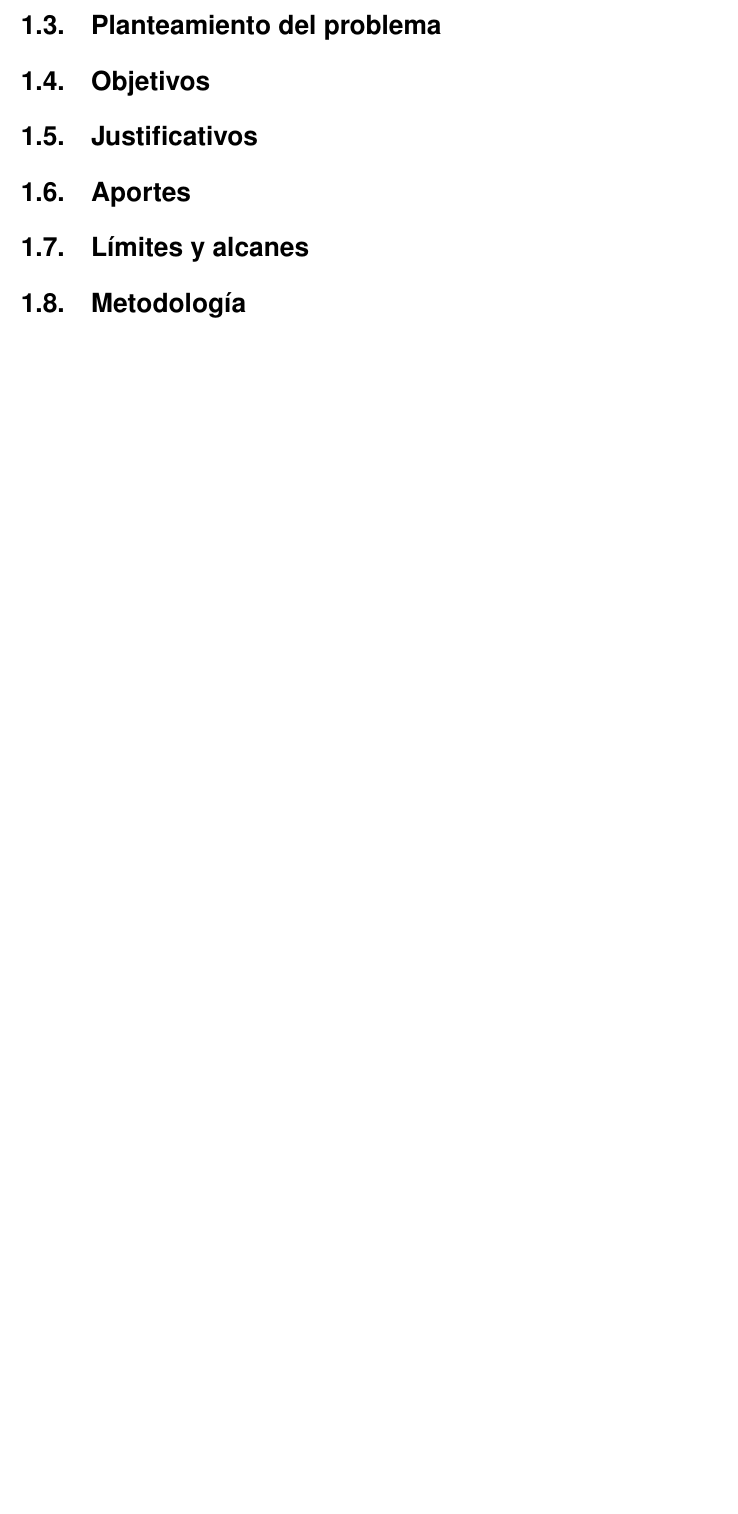
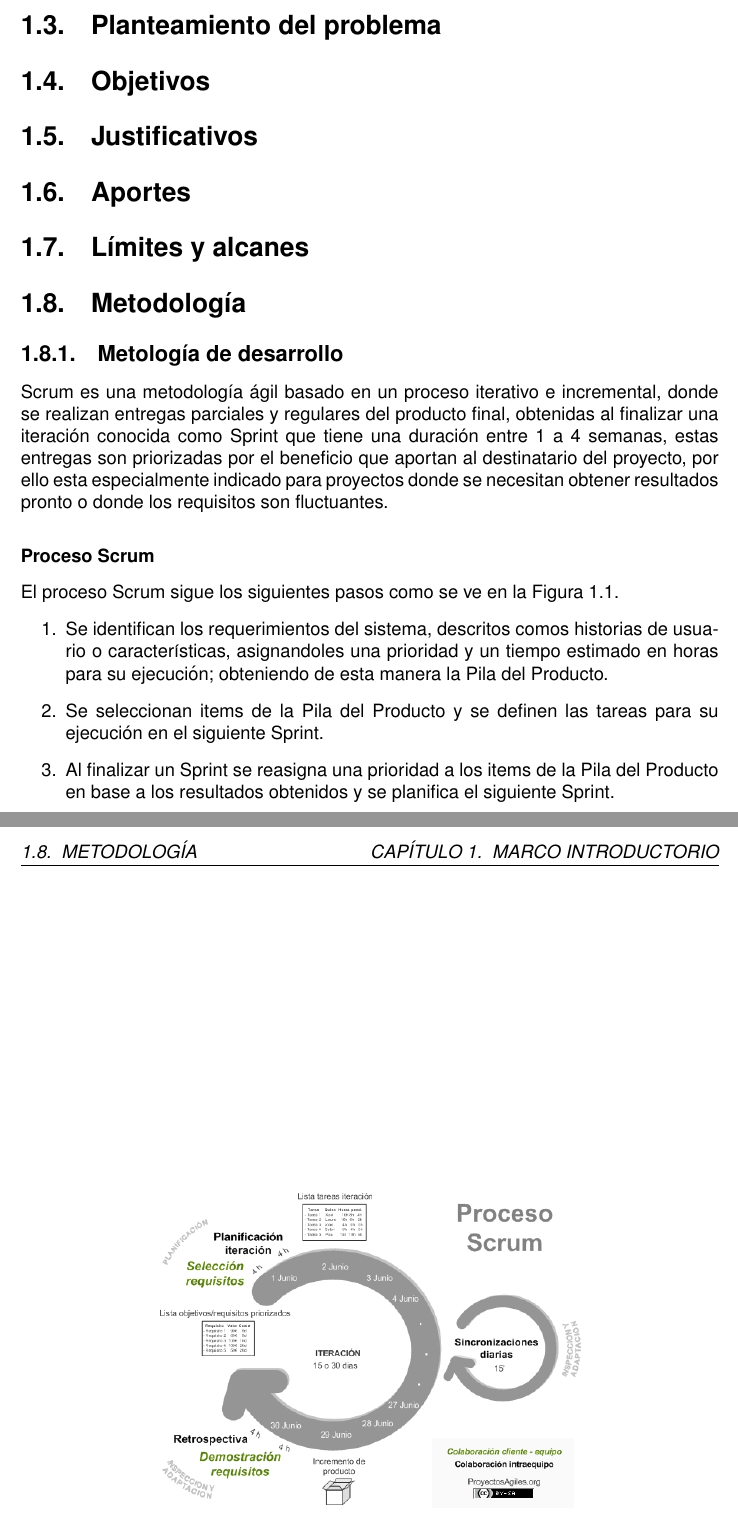
Before and after one commit to arnoldpaye/thesisDoc, a LaTeX thesis (thesis.tex, which reads chapters/chapter1.tex, preamble.tex): part of page 5 of 13 before the commit and two parts of pages 5 and 6 of 14 after it, the two joined at a grey line, cut so that both start at the same text, the shorter picture padded with empty space. Compiled offline with pdfLaTeX.

Commit message:
Add scrum metodology description

```diff
--- a/chapters/chapter1.tex
+++ b/chapters/chapter1.tex
@@ -37,4 +37,32 @@ clasificaci\'on basados en grafos.
 \section{Justificativos}
 \section{Aportes}
 \section{L\'imites y alcanes}
+
 \section{Metodolog\'ia}
+\subsection{Metolog\'ia de desarrollo}
+Scrum es una metodolog\'ia \'agil basado en un proceso iterativo e incremental,
+donde se realizan entregas parciales y regulares del producto final, obtenidas al
+finalizar una iteraci\'on conocida como Sprint que tiene una duraci\'on entre 1 a 4
+semanas, estas entregas son priorizadas por el beneficio que aportan al destinatario
+del proyecto, por ello esta especialmente indicado para proyectos donde se necesitan
+obtener resultados pronto o donde los requisitos son fluctuantes.
+
+\subsubsection{Proceso Scrum}
+El proceso Scrum sigue los siguientes pasos como se ve en la Figura
+\ref{fig:procesoScrum}.
+\begin{enumerate}
+\item Se identifican los requerimientos del sistema, descritos comos historias de
+usuario o caracter\'isticas, asignandoles una prioridad y un tiempo estimado en
+horas para su ejecuci\'on; obteniendo de esta manera la Pila del Producto.
+\item Se seleccionan items de la Pila del Producto y se definen las tareas para su
+ejecuci\'on en el siguiente Sprint.
+\item Al finalizar un Sprint se reasigna una prioridad a los items de la Pila del
+Producto en base a los resultados obtenidos y se planifica el siguiente Sprint.
+\end{enumerate}
+\begin{figure}
+	\begin{center}
+		\includegraphics[scale=0.5]{./resources/img/proceso_scrum.jpg}
+		\caption{\small Proceso Scrum.}
+		\label{fig:procesoScrum}
+	\end{center}
+\end{figure}
--- a/preamble.tex
+++ b/preamble.tex
@@ -10,3 +10,4 @@
 \usepackage[]{epigraph} %% epigrafe
 \usepackage{fancyhdr} %% header and footer style
 \pagestyle{fancy}
+\setlength\parindent{0pt} %% delete left sangria
```
Also changed, not shown: thesis.tex (+2 -2 lines), resources/img/proceso_scrum.jpg (added), chapters/chapter1.tex (2 more changed lines), 1 other file.
